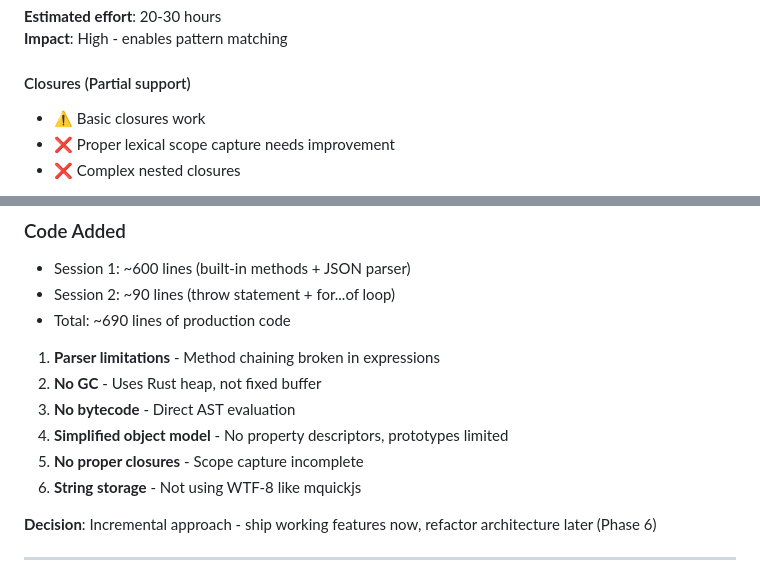
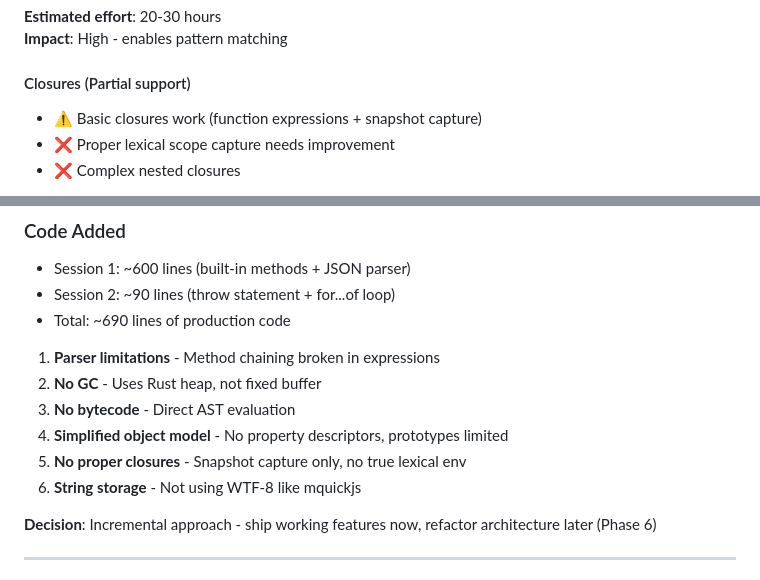
Before and after one commit to muonium-ai/muon-js, a Markdown page: PROGRESS.md, 2 parts joined by grey strips. Drawn GitHub-style.

Commit message:
Update progress on closure snapshot

```diff
--- a/PROGRESS.md
+++ b/PROGRESS.md
@@ -234,7 +234,7 @@
 **Impact**: High - enables pattern matching
 
 #### Closures (Partial support)
-- ⚠️ Basic closures work
+- ⚠️ Basic closures work (function expressions + snapshot capture)
 - ❌ Proper lexical scope capture needs improvement
 - ❌ Complex nested closures
 
@@ -423,7 +423,7 @@ Number.isFinite(100)            // OK (static method)
 2. **No GC** - Uses Rust heap, not fixed buffer
 3. **No bytecode** - Direct AST evaluation
 4. **Simplified object model** - No property descriptors, prototypes limited
-5. **No proper closures** - Scope capture incomplete
+5. **No proper closures** - Snapshot capture only, no true lexical env
 6. **String storage** - Not using WTF-8 like mquickjs
 
 **Decision**: Incremental approach - ship working features now, refactor architecture later (Phase 6)
```
